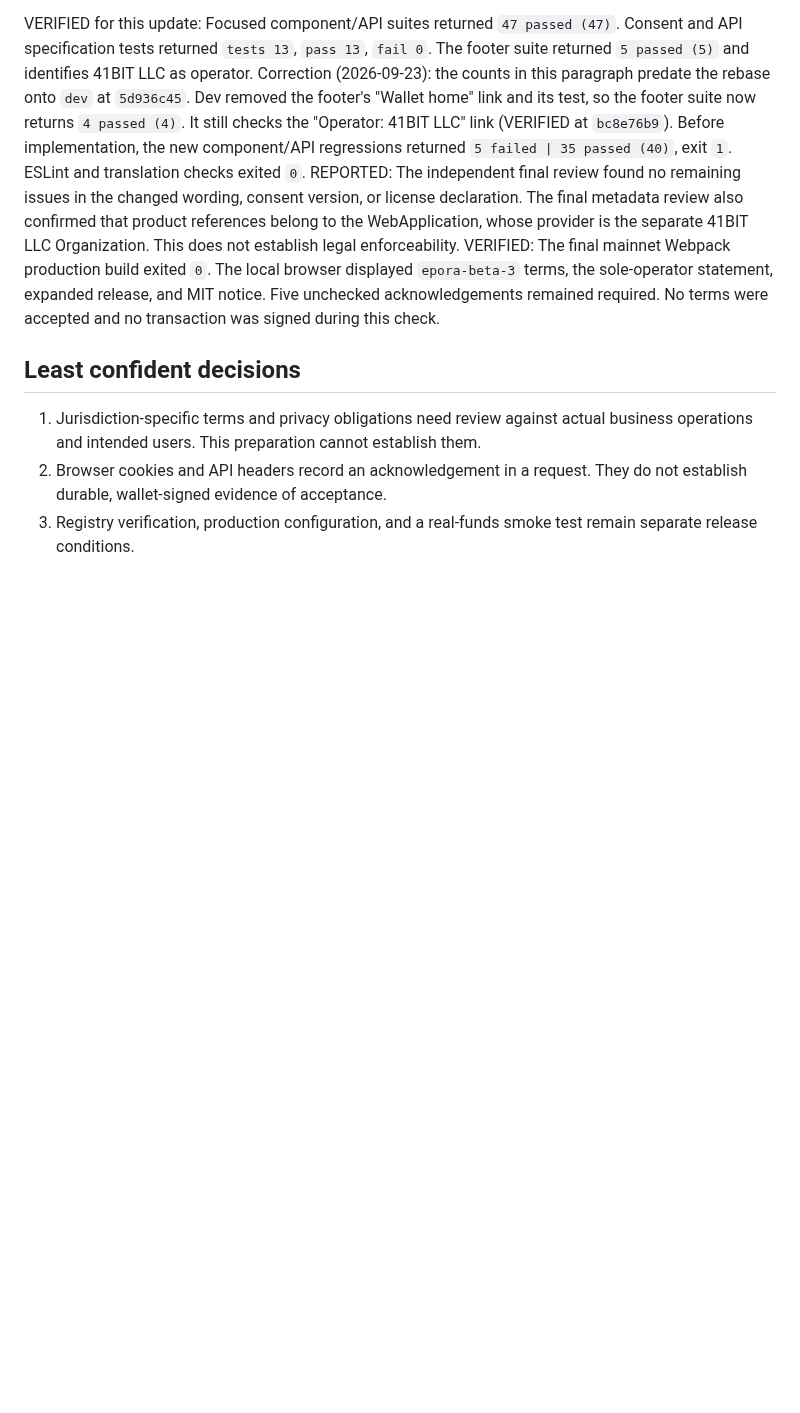
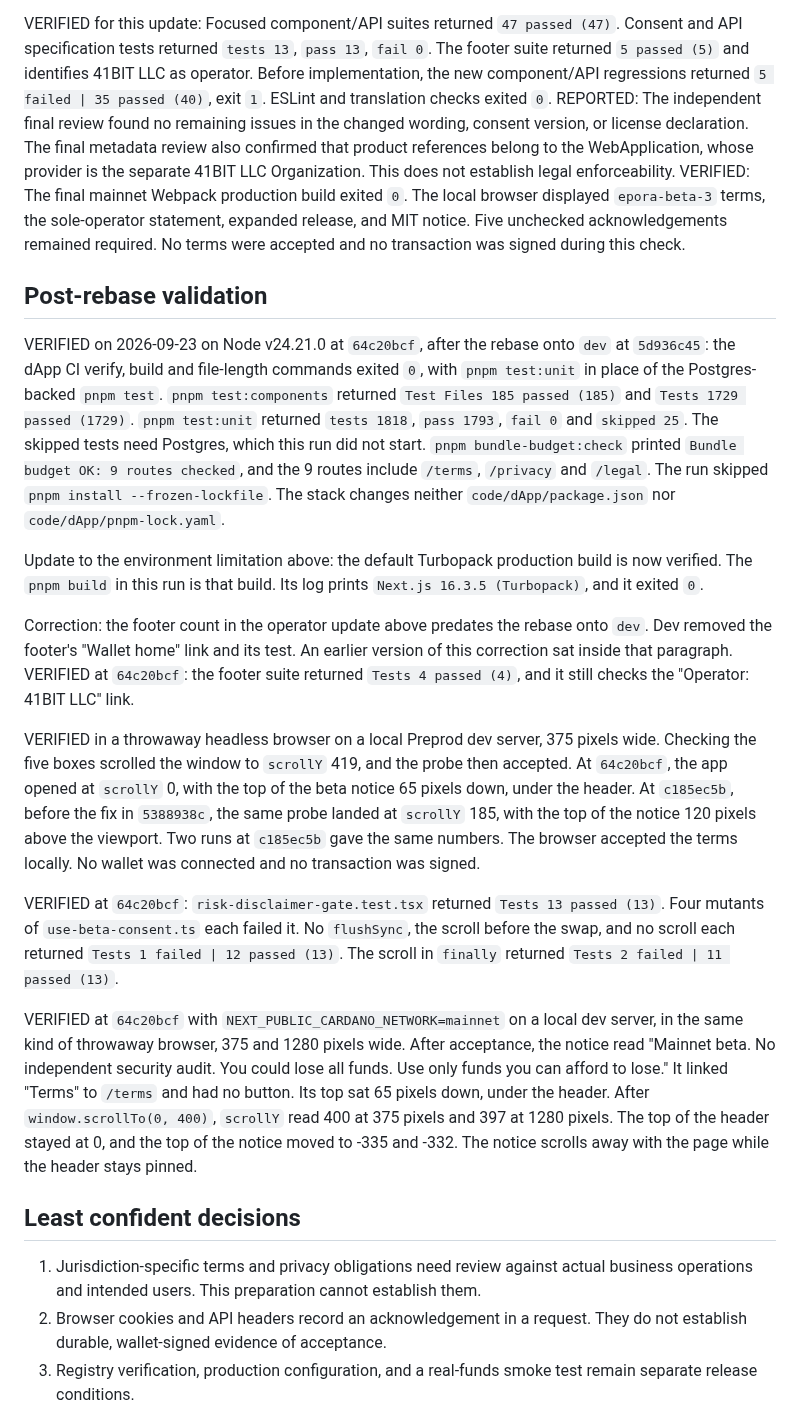
Before and after one commit to schaier-io/epora-wallet, a Markdown page: docs/mainnet-beta-release.md, the part around the change. GitHub-like rendering; blank space fills up the shorter version.

Commit message:
docs: record the consent checks after the rebase onto dev
Add a "Post-rebase validation" section with checks run at 64c20bcf: the
CI gates, the footer count, the scroll probe before and after the fix,
the scroll mutants, and the Mainnet beta notice. Move the footer
correction out of the operator paragraph into that section. Record that
the default Turbopack build is now verified. Point status.md at the new
section.

```diff
--- a/docs/mainnet-beta-release.md
+++ b/docs/mainnet-beta-release.md
@@ -170,10 +170,6 @@ personal exposure against actual company operations and conduct before launch.
 VERIFIED for this update: Focused component/API suites returned `47 passed (47)`.
 Consent and API specification tests returned `tests 13`, `pass 13`, `fail 0`.
 The footer suite returned `5 passed (5)` and identifies 41BIT LLC as operator.
-Correction (2026-09-23): the counts in this paragraph predate the rebase onto
-`dev` at `5d936c45`. Dev removed the footer's "Wallet home" link and its test,
-so the footer suite now returns `4 passed (4)`. It still checks the
-"Operator: 41BIT LLC" link (VERIFIED at `bc8e76b9`).
 Before implementation, the new component/API regressions returned
 `5 failed | 35 passed (40)`, exit `1`. ESLint and translation checks exited `0`.
 REPORTED: The independent final review found no remaining issues in the changed
@@ -185,6 +181,55 @@ displayed `epora-beta-3` terms, the sole-operator statement, expanded release,
 and MIT notice. Five unchecked acknowledgements remained required. No terms were
 accepted and no transaction was signed during this check.
 
+## Post-rebase validation
+
+VERIFIED on 2026-09-23 on Node v24.21.0 at `64c20bcf`, after the rebase onto
+`dev` at `5d936c45`: the dApp CI verify, build and file-length commands exited
+`0`, with `pnpm test:unit` in place of the Postgres-backed `pnpm test`.
+`pnpm test:components` returned `Test Files 185 passed (185)` and
+`Tests 1729 passed (1729)`. `pnpm test:unit` returned `tests 1818`,
+`pass 1793`, `fail 0` and `skipped 25`. The skipped tests need Postgres, which
+this run did not start. `pnpm bundle-budget:check` printed
+`Bundle budget OK: 9 routes checked`, and the 9 routes include `/terms`,
+`/privacy` and `/legal`. The run skipped `pnpm install --frozen-lockfile`.
+The stack changes neither `code/dApp/package.json` nor
+`code/dApp/pnpm-lock.yaml`.
+
+Update to the environment limitation above: the default Turbopack production
+build is now verified. The `pnpm build` in this run is that build. Its log
+prints `Next.js 16.3.5 (Turbopack)`, and it exited `0`.
+
+Correction: the footer count in the operator update above predates the rebase
+onto `dev`. Dev removed the footer's "Wallet home" link and its test. An
+earlier version of this correction sat inside that paragraph. VERIFIED at
+`64c20bcf`: the footer suite returned `Tests 4 passed (4)`, and it still checks
+the "Operator: 41BIT LLC" link.
+
+VERIFIED in a throwaway headless browser on a local Preprod dev server, 375
+pixels wide. Checking the five boxes scrolled the window to `scrollY` 419, and
+the probe then accepted. At `64c20bcf`, the app opened at `scrollY` 0, with the
+top of the beta notice 65 pixels down, under the header. At `c185ec5b`, before
+the fix in `5388938c`, the same probe landed at `scrollY` 185, with the top of
+the notice 120 pixels above the viewport. Two runs at `c185ec5b` gave the same
+numbers. The browser accepted the terms locally. No wallet was connected and no
+transaction was signed.
+
+VERIFIED at `64c20bcf`: `risk-disclaimer-gate.test.tsx` returned
+`Tests 13 passed (13)`. Four mutants of `use-beta-consent.ts` each failed it.
+No `flushSync`, the scroll before the swap, and no scroll each returned
+`Tests 1 failed | 12 passed (13)`. The scroll in `finally` returned
+`Tests 2 failed | 11 passed (13)`.
+
+VERIFIED at `64c20bcf` with `NEXT_PUBLIC_CARDANO_NETWORK=mainnet` on a local
+dev server, in the same kind of throwaway browser, 375 and 1280 pixels wide.
+After acceptance, the notice read "Mainnet beta. No independent security
+audit. You could lose all funds. Use only funds you can afford to lose." It
+linked "Terms" to `/terms` and had no button. Its top sat 65 pixels down, under
+the header. After `window.scrollTo(0, 400)`, `scrollY` read 400 at 375 pixels
+and 397 at 1280 pixels. The top of the header stayed at 0, and the top of the
+notice moved to -335 and -332. The notice scrolls away with the page while the
+header stays pinned.
+
 ## Least confident decisions
 
 1. Jurisdiction-specific terms and privacy obligations need review against actual
```
Also changed, not shown: status.md (+2 -1 lines).
